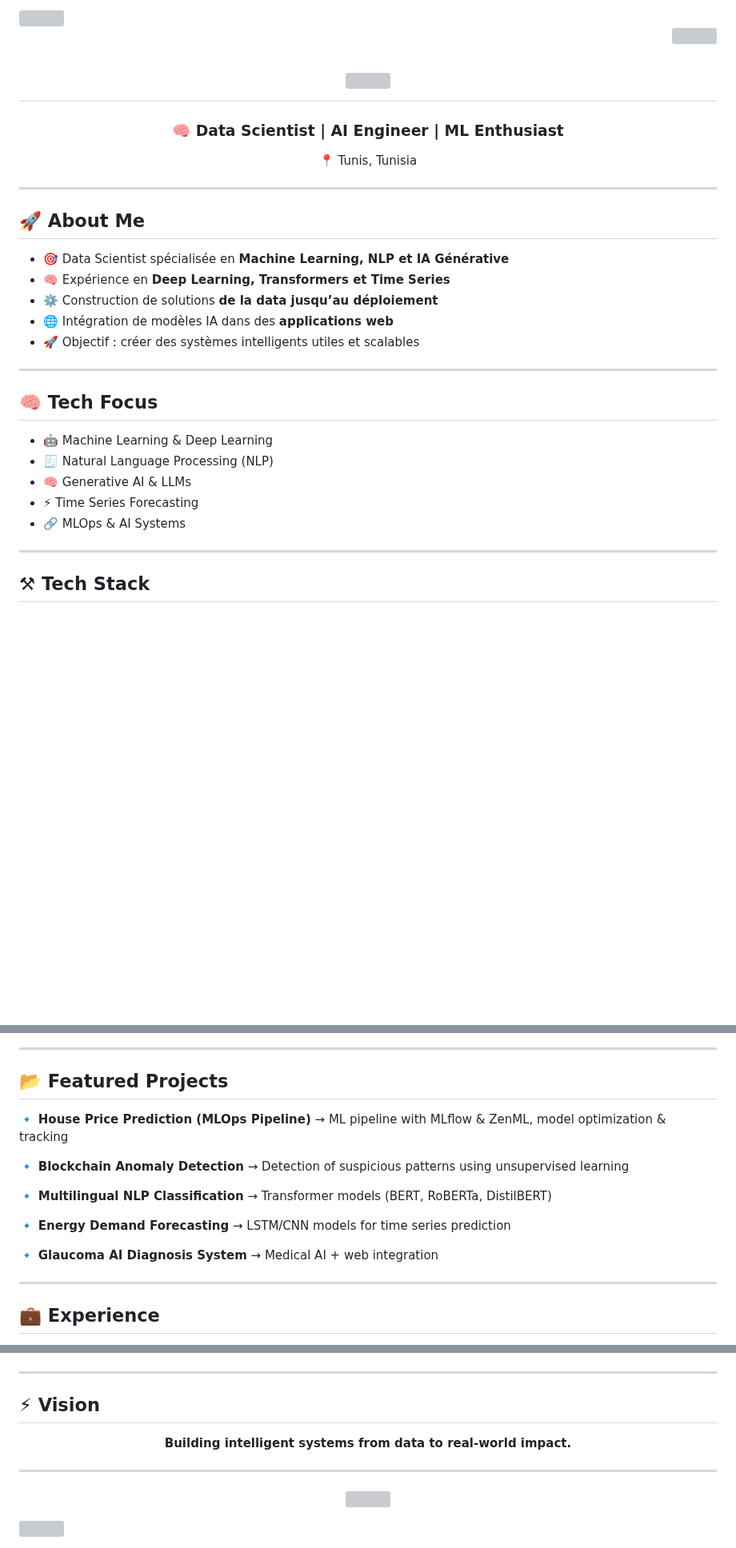
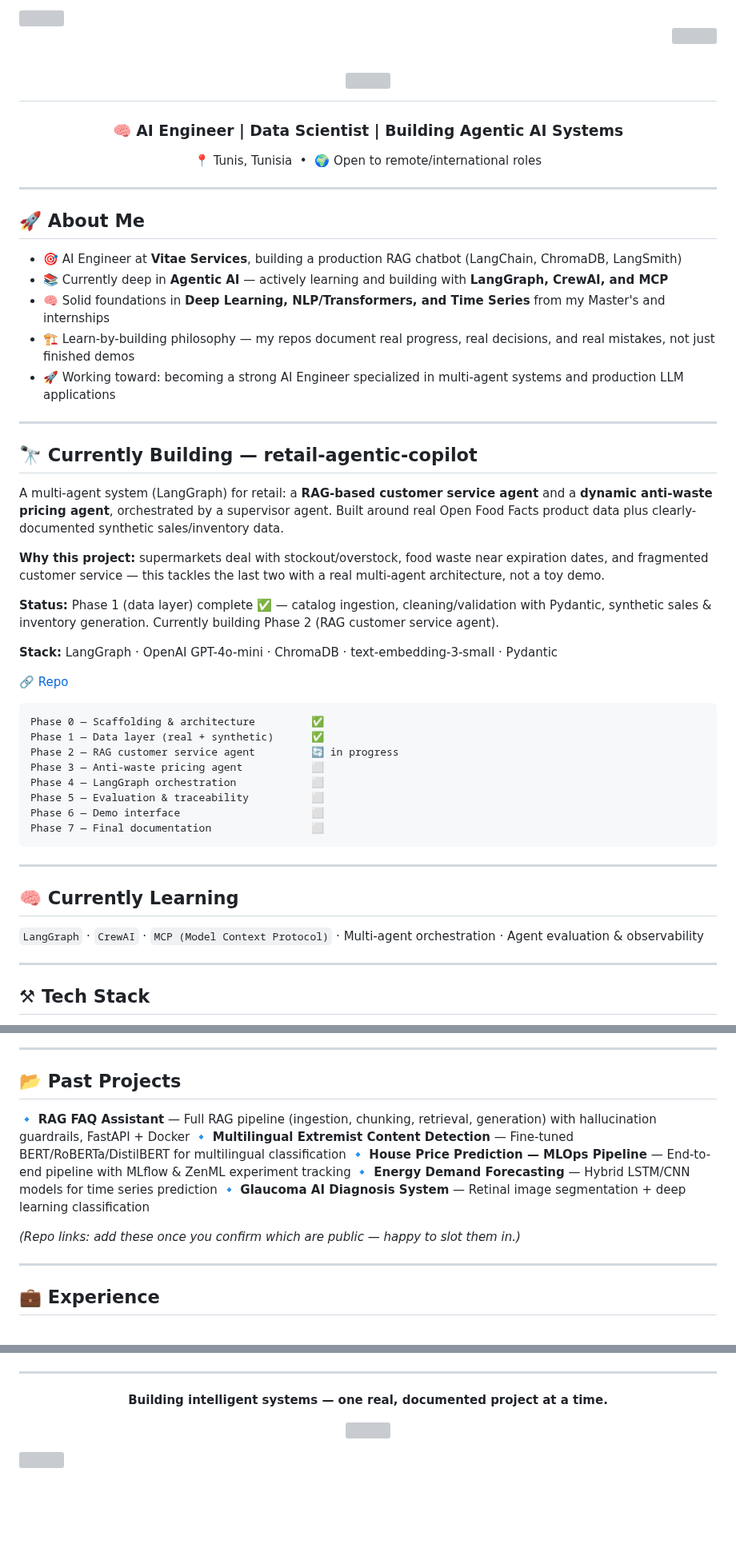
Before and after one commit to belhajjamorsamar/belhajjamorsamar, a Markdown page: README.md, 3 parts joined by grey strips. Shown at 80% size. Drawn GitHub-style; blank space fills up the shorter version; grey boxes are pictures that could not be loaded.

Commit message:
Revise README with new project details and skills
Updated the README to reflect current projects, skills, and experience.

````diff
--- a/README.md
+++ b/README.md
@@ -9,30 +9,48 @@
 </h1>
 
-<h3 align="center">🧠 Data Scientist | AI Engineer | ML Enthusiast</h3>
-
-<p align="center">
-📍 Tunis, Tunisia
-</p>
+<h3 align="center">🧠 AI Engineer | Data Scientist | Building Agentic AI Systems</h3>
+<p align="center">📍 Tunis, Tunisia &nbsp;•&nbsp; 🌍 Open to remote/international roles</p>
 
 ---
 
 ## 🚀 About Me
 
-* 🎯 Data Scientist spécialisée en **Machine Learning, NLP et IA Générative**
-* 🧠 Expérience en **Deep Learning, Transformers et Time Series**
-* ⚙️ Construction de solutions **de la data jusqu’au déploiement**
-* 🌐 Intégration de modèles IA dans des **applications web**
-* 🚀 Objectif : créer des systèmes intelligents utiles et scalables
+* 🎯 AI Engineer at **Vitae Services**, building a production RAG chatbot (LangChain, ChromaDB, LangSmith)
+* 📚 Currently deep in **Agentic AI** — actively learning and building with **LangGraph, CrewAI, and MCP**
+* 🧠 Solid foundations in **Deep Learning, NLP/Transformers, and Time Series** from my Master's and internships
+* 🏗️ Learn-by-building philosophy — my repos document real progress, real decisions, and real mistakes, not just finished demos
+* 🚀 Working toward: becoming a strong AI Engineer specialized in multi-agent systems and production LLM applications
 
 ---
 
-## 🧠 Tech Focus
+## 🔭 Currently Building — retail-agentic-copilot
 
-* 🤖 Machine Learning & Deep Learning
-* 🧾 Natural Language Processing (NLP)
-* 🧠 Generative AI & LLMs
-* ⚡ Time Series Forecasting
-* 🔗 MLOps & AI Systems
+A multi-agent system (LangGraph) for retail: a **RAG-based customer service agent** and a **dynamic anti-waste pricing agent**, orchestrated by a supervisor agent. Built around real Open Food Facts product data plus clearly-documented synthetic sales/inventory data.
+
+**Why this project:** supermarkets deal with stockout/overstock, food waste near expiration dates, and fragmented customer service — this tackles the last two with a real multi-agent architecture, not a toy demo.
+
+**Status:** Phase 1 (data layer) complete ✅ — catalog ingestion, cleaning/validation with Pydantic, synthetic sales & inventory generation. Currently building Phase 2 (RAG customer service agent).
+
+**Stack:** LangGraph · OpenAI GPT-4o-mini · ChromaDB · text-embedding-3-small · Pydantic
+
+🔗 [Repo](https://github.com/belhajjamorsamar/retail-agentic-copilot)
+
+```
+Phase 0 — Scaffolding & architecture         ✅
+Phase 1 — Data layer (real + synthetic)      ✅
+Phase 2 — RAG customer service agent         🔄 in progress
+Phase 3 — Anti-waste pricing agent           ⬜
+Phase 4 — LangGraph orchestration            ⬜
+Phase 5 — Evaluation & traceability          ⬜
+Phase 6 — Demo interface                     ⬜
+Phase 7 — Final documentation                ⬜
+```
+
+---
+
+## 🧠 Currently Learning
+
+`LangGraph` · `CrewAI` · `MCP (Model Context Protocol)` · Multi-agent orchestration · Agent evaluation & observability
 
 ---
 
@@ -46,22 +72,15 @@
 
 ---
 
-## 📂 Featured Projects
+## 📂 Past Projects
 
-🔹 **House Price Prediction (MLOps Pipeline)**
-→ ML pipeline with MLflow & ZenML, model optimization & tracking
+🔹 **RAG FAQ Assistant** — Full RAG pipeline (ingestion, chunking, retrieval, generation) with hallucination guardrails, FastAPI + Docker
+🔹 **Multilingual Extremist Content Detection** — Fine-tuned BERT/RoBERTa/DistilBERT for multilingual classification
+🔹 **House Price Prediction — MLOps Pipeline** — End-to-end pipeline with MLflow & ZenML experiment tracking
+🔹 **Energy Demand Forecasting** — Hybrid LSTM/CNN models for time series prediction
+🔹 **Glaucoma AI Diagnosis System** — Retinal image segmentation + deep learning classification
 
-🔹 **Blockchain Anomaly Detection**
-→ Detection of suspicious patterns using unsupervised learning
-
-🔹 **Multilingual NLP Classification**
-→ Transformer models (BERT, RoBERTa, DistilBERT)
-
-🔹 **Energy Demand Forecasting**
-→ LSTM/CNN models for time series prediction
-
-🔹 **Glaucoma AI Diagnosis System**
-→ Medical AI + web integration
+*(Repo links: add these once you confirm which are public — happy to slot them in.)*
 
 ---
 
@@ -84,13 +114,9 @@
 
 ---
 
-## ⚡ Vision
-
 <p align="center">
-<strong>Building intelligent systems from data to real-world impact.</strong>
+<strong>Building intelligent systems — one real, documented project at a time.</strong>
 </p>
-
----
 
 <p align="center">
   <img src="https://readme-typing-svg.demolab.com?font=Fira+Code&size=18&pause=1000&color=2C5364&center=true&vCenter=true&width=435&lines=Thanks+for+visiting+my+profile!;Let's+build+something+amazing+🚀"/>
````
Also changed, not shown: other parts of README.md (+28 -9 lines).
